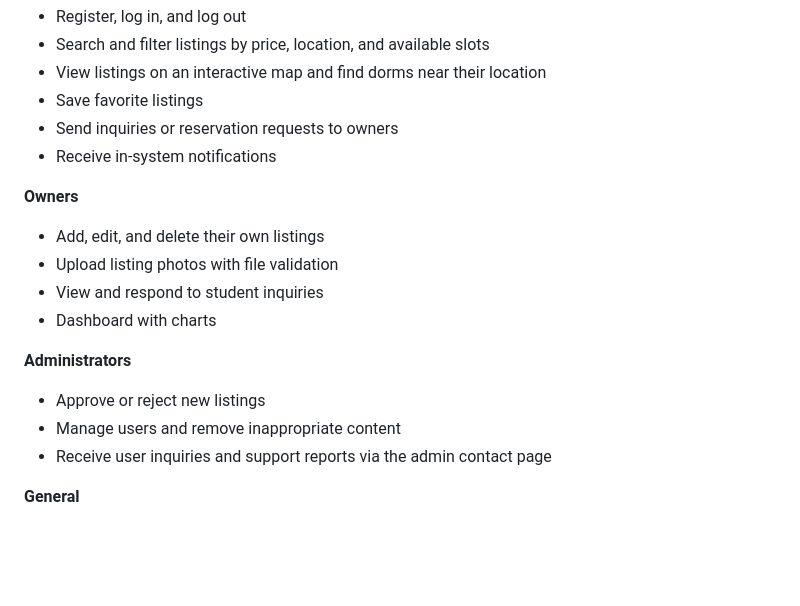
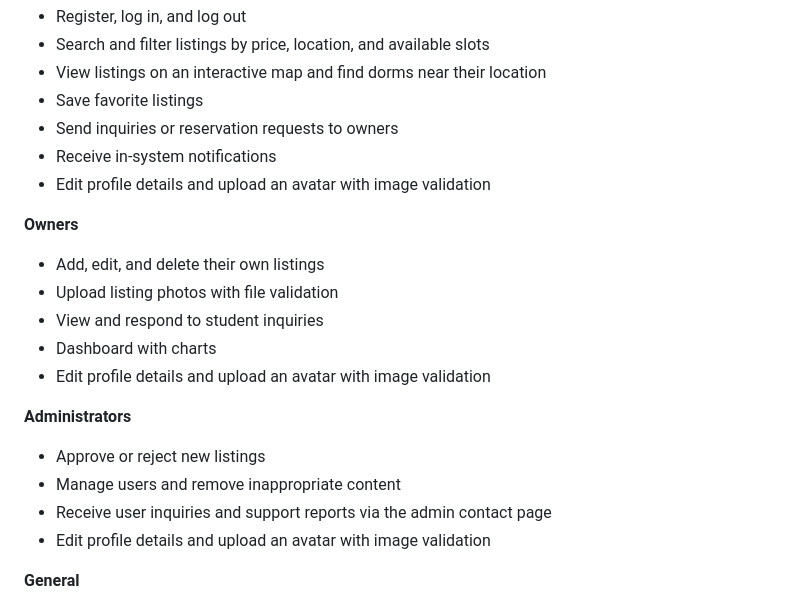
Before and after one commit to chelseabianes28-hue/dormfinder, a Markdown page: README.md, the part around the change. Drawn GitHub-style; blank space fills up the shorter version.

Commit message:
Update README with profile editing and avatar upload details
Clarified profile editing features for users, owners, and administrators.

```diff
--- a/README.md
+++ b/README.md
@@ -17,17 +17,20 @@ StayC is a web application that helps students find an apartment, dormitory, boa
 - Save favorite listings
 - Send inquiries or reservation requests to owners
 - Receive in-system notifications
+- Edit profile details and upload an avatar with image validation
 
 **Owners**
 - Add, edit, and delete their own listings
 - Upload listing photos with file validation
 - View and respond to student inquiries
 - Dashboard with charts
+- Edit profile details and upload an avatar with image validation
 
 **Administrators**
 - Approve or reject new listings
 - Manage users and remove inappropriate content
 - Receive user inquiries and support reports via the admin contact page
+- Edit profile details and upload an avatar with image validation
 
 **General**
 - Responsive design for desktop, tablet, and mobile
```
